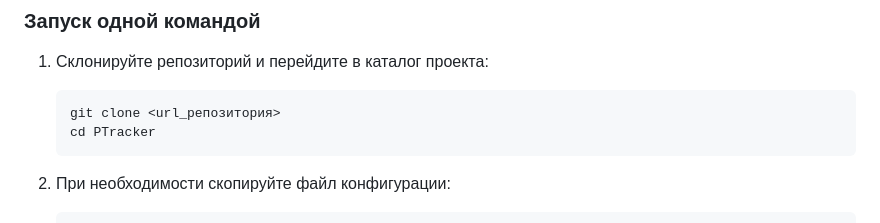
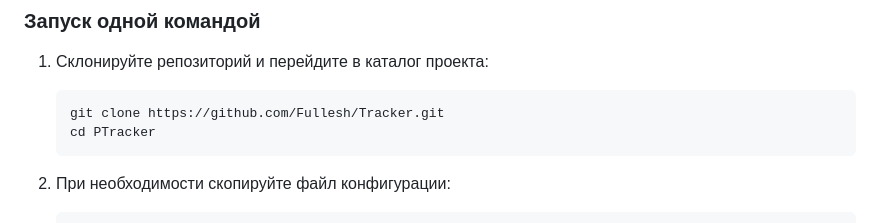
Before and after one commit to Fullesh/Tracker, a Markdown page: README.md, the part around the change. Rendered like a GitHub page.

Commit message:
Указан URL репозитория в README.md

````diff
--- a/README.md
+++ b/README.md
@@ -74,7 +74,7 @@ Tracker — это веб-платформа для комплексного у
 ### Запуск одной командой
 1. Склонируйте репозиторий и перейдите в каталог проекта:
    ```bash
-   git clone <url_репозитория>
+   git clone https://github.com/Fullesh/Tracker.git
    cd PTracker
    ```
 
````
